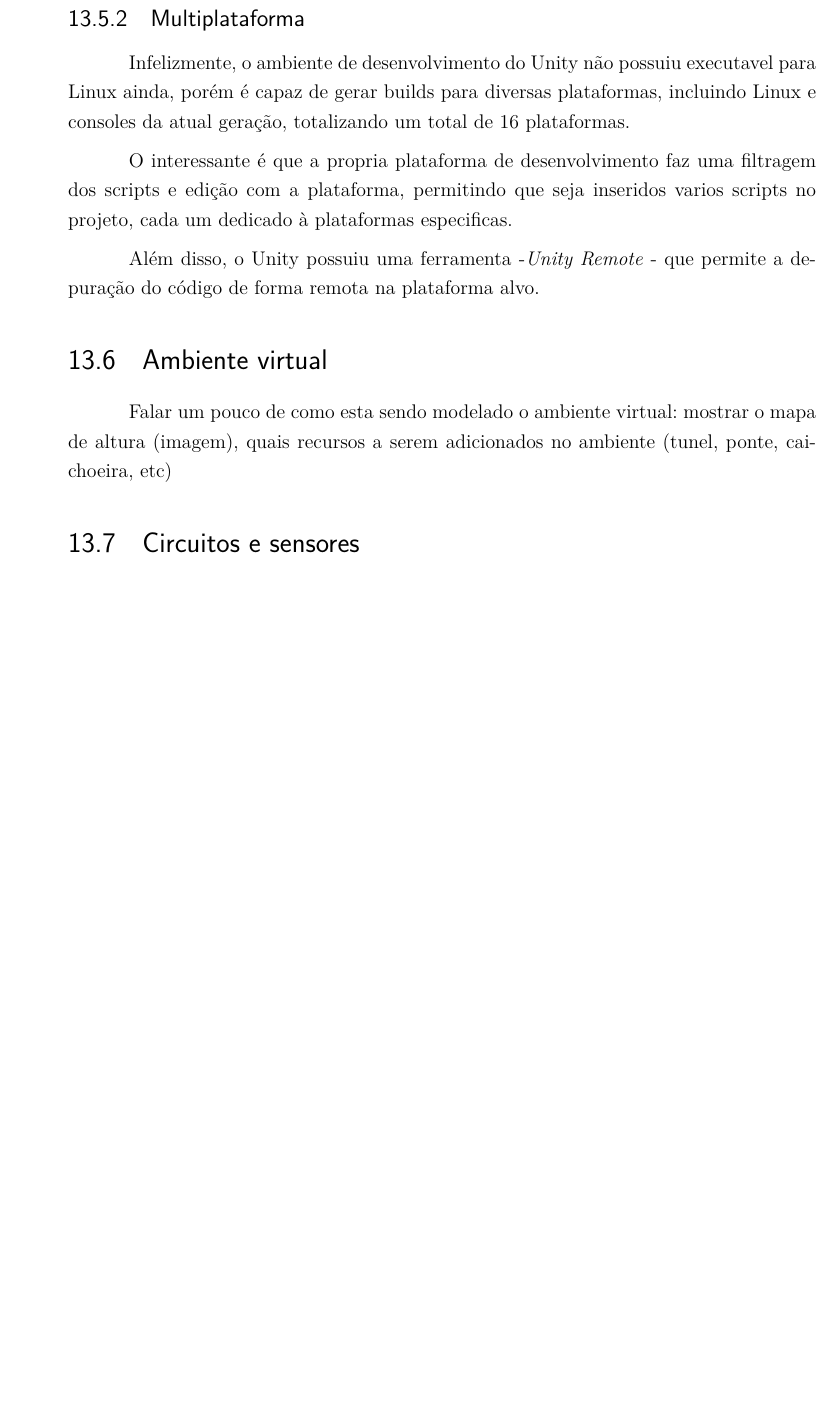
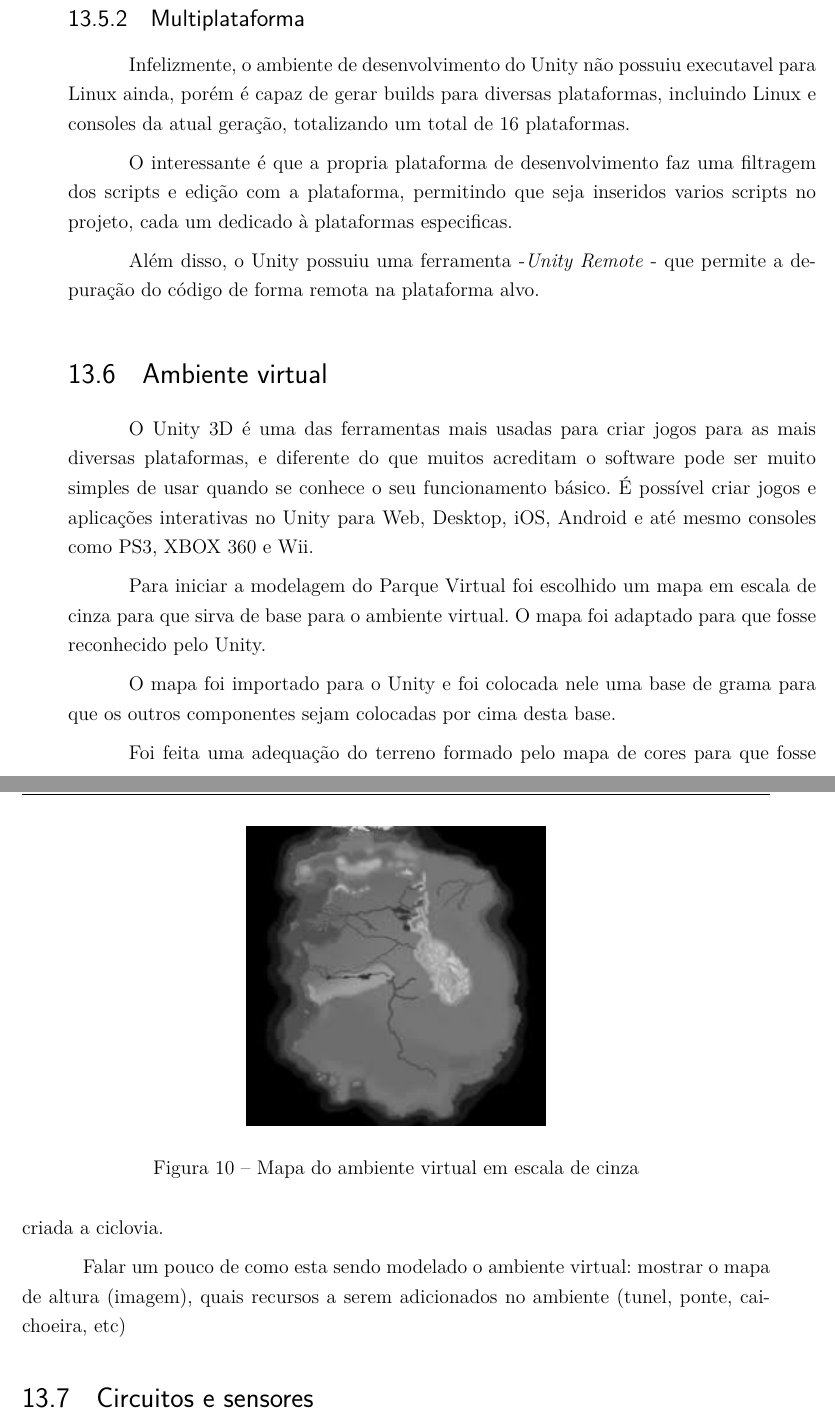
Before and after one commit to start-x/relatorio, a LaTeX thesis (relatorio.tex, which reads editaveis/ambiente_virtual.tex): part of page 55 of 75 before the commit and two parts of pages 55 and 56 of 75 after it, the two joined at a grey line, cut so that both start at the same text, the shorter picture padded with empty space. Compiled offline with pdfLaTeX.

Commit message:
inicio do texto de ambiente virtual

```diff
--- a/editaveis/ambiente_virtual.tex
+++ b/editaveis/ambiente_virtual.tex
@@ -1,2 +1,28 @@
 \section{Ambiente virtual}
+
+O Unity 3D é uma das ferramentas mais usadas para criar jogos para as mais diversas
+plataformas, e diferente do que muitos acreditam o software pode ser muito simples
+de usar quando se conhece o seu funcionamento básico. É possível criar jogos e
+aplicações interativas no Unity para Web, Desktop, iOS, Android e até mesmo
+consoles como PS3, XBOX 360 e Wii.
+
+Para iniciar a modelagem do Parque Virtual foi escolhido um mapa em escala de
+cinza para que sirva de base para o ambiente virtual. O mapa foi adaptado para
+que fosse reconhecido pelo Unity.
+
+\begin{figure}[htpb]
+ \begin{center}
+    \includegraphics[width=.40\textwidth]{figuras/mapa.jpeg}
+ \end{center}
+  \caption{Mapa do ambiente virtual em escala de cinza}
+  \label{fig:core_concurrent}
+\end{figure}
+
+O mapa foi importado para o Unity e foi colocada nele uma base de grama para que
+os outros componentes sejam colocadas por cima desta base.
+
+Foi feita uma adequação do terreno formado pelo mapa de cores para que fosse criada
+a ciclovia.
+
+
 Falar um pouco de como esta sendo modelado o ambiente virtual: mostrar o mapa de altura (imagem), quais recursos a serem adicionados no ambiente (tunel, ponte, caichoeira, etc)
```
Also changed, not shown: figuras/mapa.jpeg (added).
